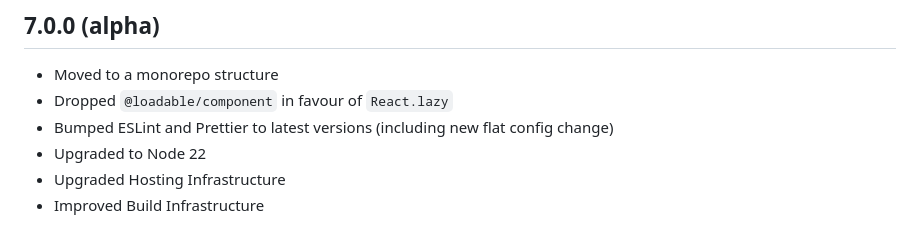
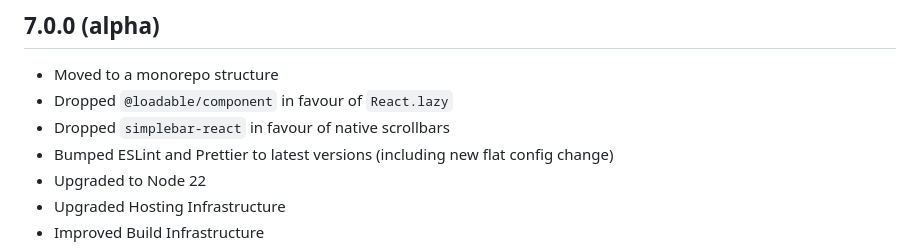
Before and after one commit to brandon-pereira/betterdo, a Markdown page: CHANGELOG.md, the part around the change. GitHub-like rendering.

Commit message:
update changelog

```diff
--- a/CHANGELOG.md
+++ b/CHANGELOG.md
@@ -4,6 +4,7 @@
 
 - Moved to a monorepo structure
 - Dropped `@loadable/component` in favour of `React.lazy`
+- Dropped `simplebar-react` in favour of native scrollbars
 - Bumped ESLint and Prettier to latest versions (including new flat config change)
 - Upgraded to Node 22
 - Upgraded Hosting Infrastructure
```
